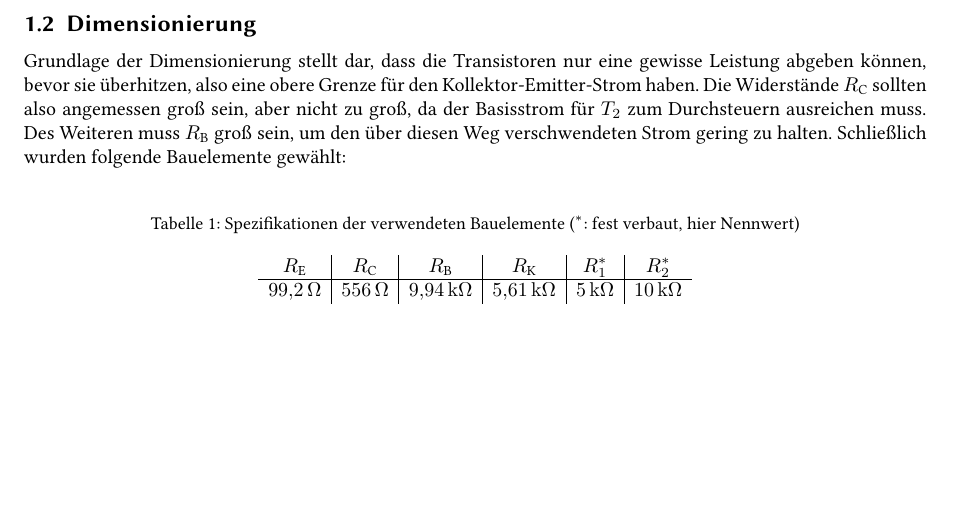
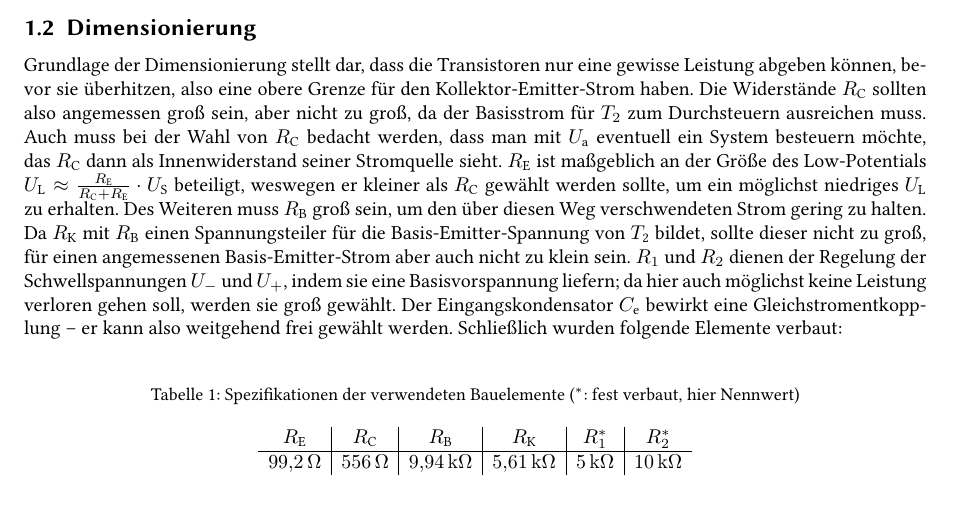
Before and after one commit to TpmKranz/elektronik-praktikum, a LaTeX document (Versuch2/versuch2.tex): part of page 2 of 3, cut so that both start at the same text, the shorter picture padded with empty space. Compiled offline with pdfLaTeX.

Commit message:
Dimensionierung verbessert V2

```diff
--- a/Versuch2/versuch2.tex
+++ b/Versuch2/versuch2.tex
@@ -54,7 +54,7 @@
 \caption{Schaltbilder zum Schmitt-Trigger}
 \end{figure}
 \subsection{Dimensionierung}
-Grundlage der Dimensionierung stellt dar, dass die Transistoren nur eine gewisse Leistung abgeben können, bevor sie überhitzen, also eine obere Grenze für den Kollektor-Emitter-Strom haben. Die Widerstände $R\ix{C}$ sollten also angemessen groß sein, aber nicht zu groß, da der Basisstrom für $T_2$ zum Durchsteuern ausreichen muss. Des Weiteren muss $R\ix{B}$ groß sein, um den über diesen Weg verschwendeten Strom gering zu halten. Schließlich wurden folgende Bauelemente gewählt:
+Grundlage der Dimensionierung stellt dar, dass die Transistoren nur eine gewisse Leistung abgeben können, bevor sie überhitzen, also eine obere Grenze für den Kollektor-Emitter-Strom haben. Die Widerstände $R\ix{C}$ sollten also angemessen groß sein, aber nicht zu groß, da der Basisstrom für $T_2$ zum Durchsteuern ausreichen muss. Auch muss bei der Wahl von $R\ix{C}$ bedacht werden, dass man mit $U\ix{a}$ eventuell ein System besteuern möchte, das $R\ix{C}$ dann als Innenwiderstand seiner Stromquelle sieht. $R\ix{E}$ ist maßgeblich an der Größe des Low-Potentials $U\ix{L}\approx\frac{R\ix{E}}{R\ix{C}+R\ix{E}}\cdot U\ix{S}$ beteiligt, weswegen er kleiner als $R\ix{C}$ gewählt werden sollte, um ein möglichst niedriges $U\ix{L}$ zu erhalten. Des Weiteren muss $R\ix{B}$ groß sein, um den über diesen Weg verschwendeten Strom gering zu halten. Da $R\ix{K}$ mit $R\ix{B}$ einen Spannungsteiler für die Basis-Emitter-Spannung von $T\ix{2}$ bildet, sollte dieser nicht zu groß, für einen angemessenen Basis-Emitter-Strom aber auch nicht zu klein sein. $R_1$ und $R_2$ dienen der Regelung der Schwellspannungen $U_-$ und $U_+$, indem sie eine Basisvorspannung liefern; da hier auch möglichst keine Leistung verloren gehen soll, werden sie groß gewählt. Der Eingangskondensator $C\ix{e}$ bewirkt eine Gleichstromentkopplung -- er kann also weitgehend frei gewählt werden. Schließlich wurden folgende Elemente verbaut:
 \begin{table}[H]
 \caption{Spezifikationen der verwendeten Bauelemente ($^*$: fest verbaut, hier Nennwert)}
 \vspace{-1em}
```
